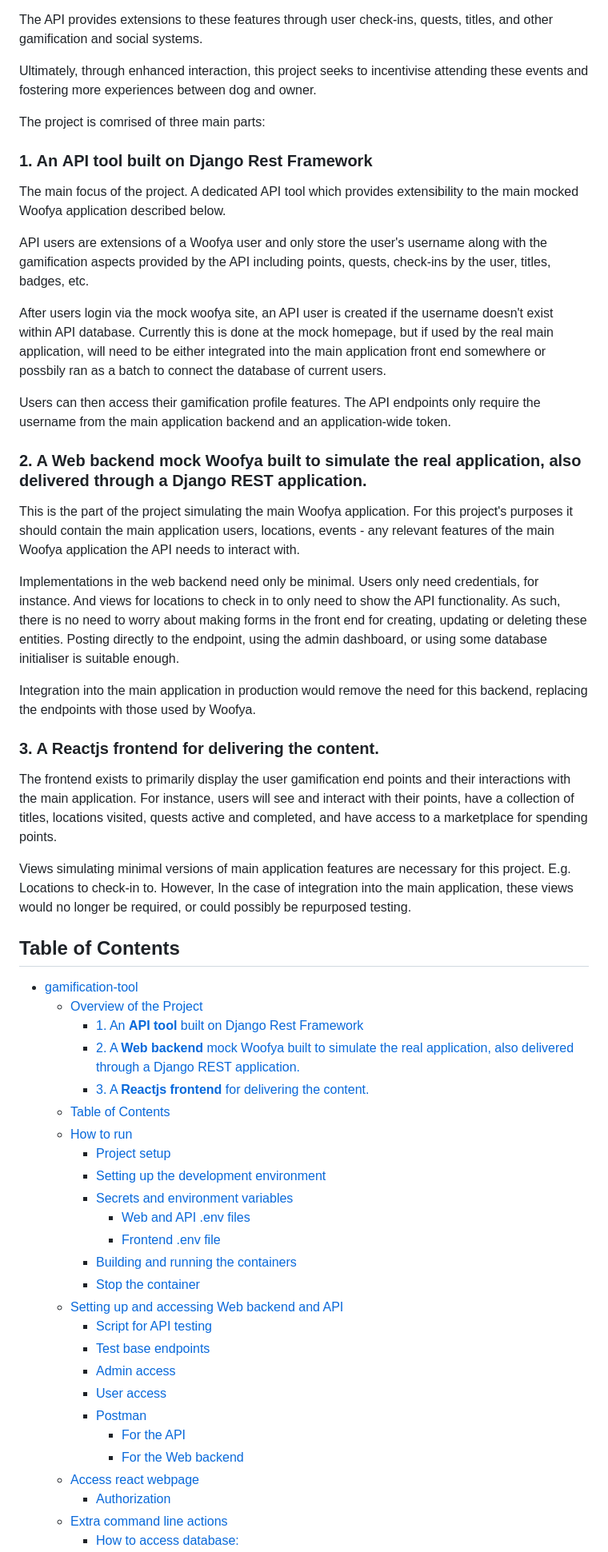
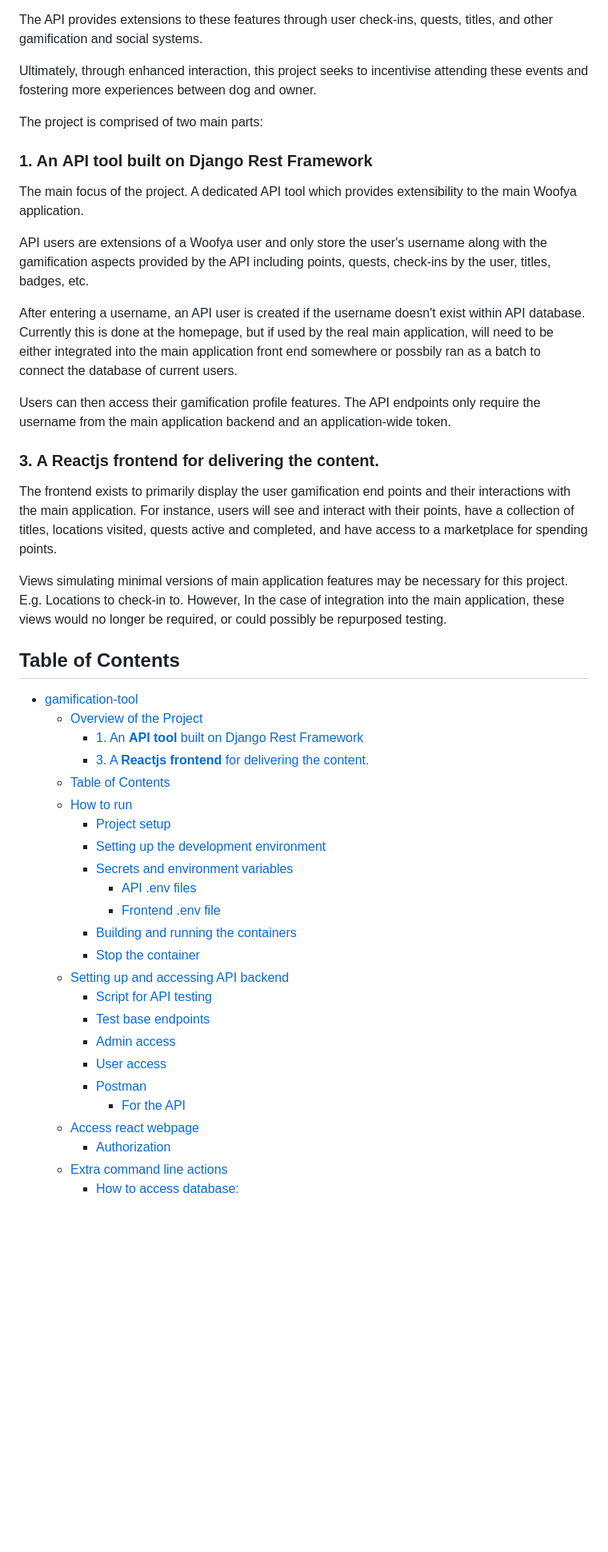
Before and after one commit to MK-467-Woofya/gamification-tool, a Markdown page: README.md, the part around the change printed below. Shown: that part at 80% size. GitHub-like rendering; blank space fills up the shorter version.

```diff
--- a/README.md
+++ b/README.md
@@ -11,29 +11,21 @@ The API provides extensions to these features through user check-ins, quests, ti
 
 Ultimately, through enhanced interaction, this project seeks to incentivise attending these events and fostering more experiences between dog and owner.
 
-The project is comrised of three main parts:
+The project is comprised of two main parts:
 
 ### 1. An __API tool__ built on Django Rest Framework
-The main focus of the project. A dedicated API tool which provides extensibility to the main mocked Woofya application described below.
+The main focus of the project. A dedicated API tool which provides extensibility to the main Woofya application.
 
 API users are extensions of a Woofya user and only store the user's username along with the gamification aspects provided by the API including points, quests, check-ins by the user, titles, badges, etc.
 
-After users login via the mock woofya site, an API user is created if the username doesn't exist within API database. Currently this is done at the mock homepage, but if used by the real main application, will need to be either integrated into the main application front end somewhere or possbily ran as a batch to connect the database of current users.
+After entering a username, an API user is created if the username doesn't exist within API database. Currently this is done at the homepage, but if used by the real main application, will need to be either integrated into the main application front end somewhere or possbily ran as a batch to connect the database of current users.
 
 Users can then access their gamification profile features. The API endpoints only require the username from the main application backend and an application-wide token.
-
-### 2. A __Web backend__ mock Woofya built to simulate the real application, also delivered through a Django REST application.
-This is the part of the project simulating the main Woofya application. For this project's purposes it should contain the main application users, locations, events - any relevant features of the main Woofya application the API needs to interact with.
-
-Implementations in the web backend need only be minimal. Users only need credentials, for instance. And views for locations to check in to only need to show the API functionality. As such, there is no need to worry about making forms in the front end for creating, updating or deleting these entities. Posting directly to the endpoint, using the admin dashboard, or using some database initialiser is suitable enough.
-
-Integration into the main application in production would remove the need for this backend, replacing the endpoints with those used by Woofya.
-
 
 ### 3. A __Reactjs frontend__ for delivering the content.
 The frontend exists to primarily display the user gamification end points and their interactions with the main application. For instance, users will see and interact with their points, have a collection of titles, locations visited, quests active and completed, and have access to a marketplace for spending points.
 
-Views simulating minimal versions of main application features are necessary for this project. E.g. Locations to check-in to. However, In the case of integration into the main application, these views would no longer be required, or could possibly be repurposed testing.
+Views simulating minimal versions of main application features may be necessary for this project. E.g. Locations to check-in to. However, In the case of integration into the main application, these views would no longer be required, or could possibly be repurposed testing.
 
 
 ## Table of Contents
@@ -41,25 +33,23 @@ Views simulating minimal versions of main application features are necessary for
 - [gamification-tool](#gamification-tool)
   - [Overview of the Project](#overview-of-the-project)
     - [1. An __API tool__ built on Django Rest Framework](#1-an-api-tool-built-on-django-rest-framework)
-    - [2. A __Web backend__ mock Woofya built to simulate the real application, also delivered through a Django REST application.](#2-a-web-backend-mock-woofya-built-to-simulate-the-real-application-also-delivered-through-a-django-rest-application)
     - [3. A __Reactjs frontend__ for delivering the content.](#3-a-reactjs-frontend-for-delivering-the-content)
   - [Table of Contents](#table-of-contents)
   - [How to run](#how-to-run)
     - [Project setup](#project-setup)
     - [Setting up the development environment](#setting-up-the-development-environment)
     - [Secrets and environment variables](#secrets-and-environment-variables)
-      - [Web and API .env files](#web-and-api-env-files)
+      - [API .env files](#api-env-files)
       - [Frontend .env file](#frontend-env-file)
     - [Building and running the containers](#building-and-running-the-containers)
     - [Stop the container](#stop-the-container)
-  - [Setting up and accessing Web backend and API](#setting-up-and-accessing-web-backend-and-api)
+  - [Setting up and accessing API backend](#setting-up-and-accessing-api-backend)
     - [Script for API testing](#script-for-api-testing)
     - [Test base endpoints](#test-base-endpoints)
     - [Admin access](#admin-access)
     - [User access](#user-access)
     - [Postman](#postman)
       - [For the API](#for-the-api)
-      - [For the Web backend](#for-the-web-backend)
   - [Access react webpage](#access-react-webpage)
     - [Authorization](#authorization)
   - [Extra command line actions](#extra-command-line-actions)
```
Also changed, not shown: other parts of README.md (+18 -38 lines), readme-imgs/env-1.png, readme-imgs/env-2.png.
